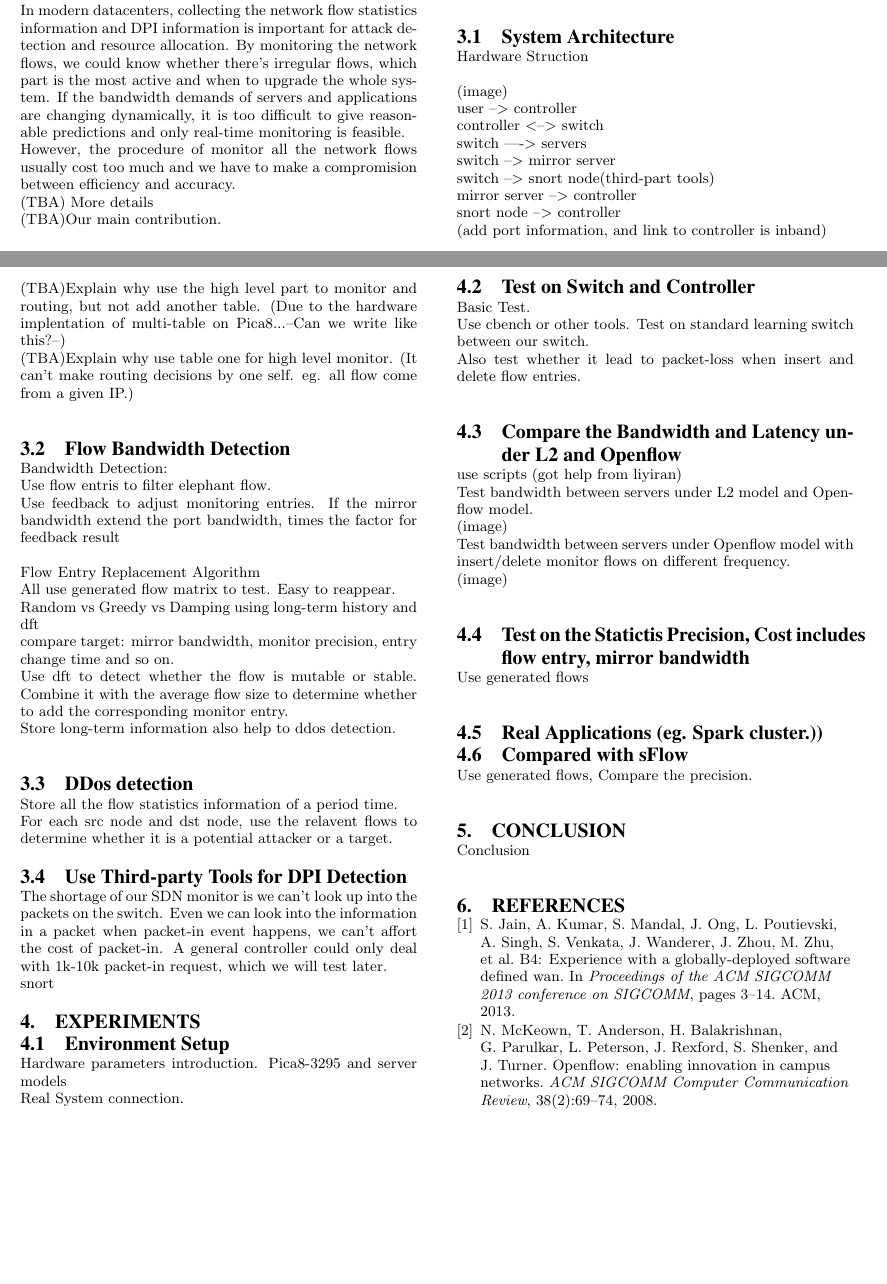
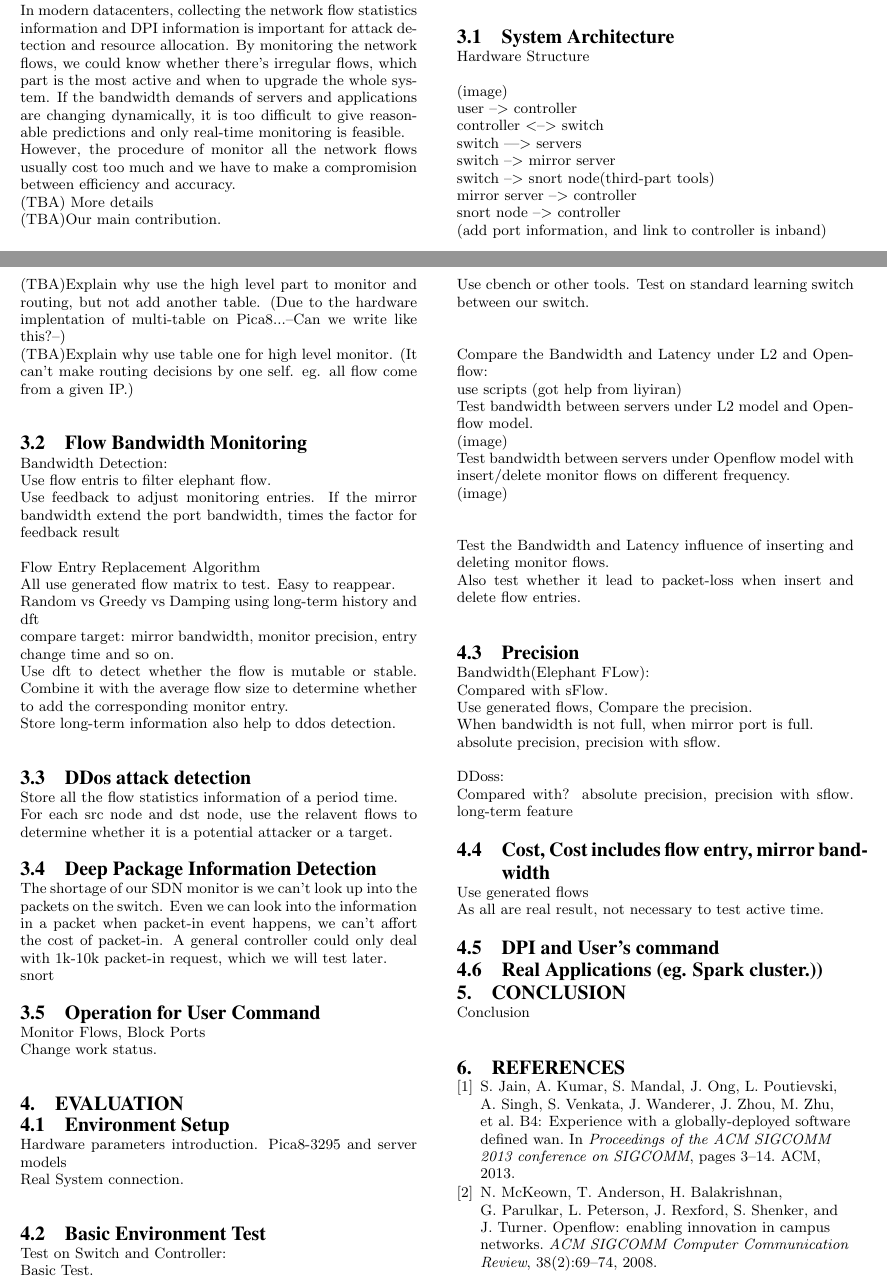
Before and after one commit to RichardCao/paper, a LaTeX paper (ACM_proc.tex): two parts of pages 1 and 2 of 2, joined at a grey line, cut so that both start at the same text, the shorter picture padded with empty space. Compiled offline with pdfLaTeX.

Commit message:
frame 0.1

```diff
--- a/ACM_proc.tex
+++ b/ACM_proc.tex
@@ -101,12 +101,12 @@ B4: \cite{google-b4} \\
 The rest of the sections is arranged as follows. The ystem architecture part described the hardware architecture and flow table design, and why we build our system like this.  The section about elephant flows describes the algorithm and feedback control on filtering large flows\\
 
 \subsection{System Architecture}
-Hardware Struction
+Hardware Structure
 
 (image)\\
              user --> controller\\
              controller <--> switch\\
-             switch ----> servers\\
+             switch ---> servers\\
              switch --> mirror server\\
              switch --> snort node(third-part tools)\\
              mirror server --> controller\\
@@ -127,7 +127,7 @@ Flow table Struction:\\
 (TBA)Explain why use the high level part to monitor and routing, but not add another table. (Due to the hardware implentation of multi-table on Pica8...--Can we write like this?--)\\
 (TBA)Explain why use table one for high level monitor. (It can't make routing decisions by one self. eg. all flow come from a given IP.)\\
 
-\subsection{Flow Bandwidth Detection}
+\subsection{Flow Bandwidth Monitoring}
 Bandwidth Detection:\\
 Use flow entris to filter elephant flow.\\
 Use feedback to adjust monitoring entries. If the mirror bandwidth extend the port bandwidth, times the factor for feedback result\\
@@ -139,40 +139,60 @@ compare target: mirror bandwidth,  monitor precision, entry change time and so o
 Use dft to detect whether the flow is mutable or stable. Combine it with the average flow size to determine whether to add the corresponding monitor entry.\\
 Store long-term information also help to ddos detection.\\
 
-\subsection{DDos detection}
+\subsection{DDos attack detection}
 Store all the flow statistics information of a period time.\\
 For each src node and dst node, use the relavent flows to determine whether it is a potential attacker or a target.
 
-\subsection{Use Third-party Tools for DPI Detection}
+\subsection{Deep Package Information Detection}
 The shortage of our SDN monitor is we can't look up into the packets on the switch. Even we can look into the information in a packet when packet-in event happens, we can't affort the cost of packet-in. A general controller could only deal with 1k-10k packet-in request, which we will test later.\\
 snort
 
+\subsection{Operation for User Command}
+Monitor Flows, Block Ports\\
+Change work status.\\
 
-\section{Experiments}
+
+\section{Evaluation}
 
 \subsection{Environment Setup}
 Hardware parameters introduction. Pica8-3295 and server models\\
 Real System connection.\\
 
-\subsection{Test on Switch and Controller}
+\subsection{Basic Environment Test}
+Test on Switch and Controller:\\
 Basic Test.\\
 Use cbench or other tools. Test on standard learning switch between our switch.\\
-Also test whether it lead to packet-loss when insert and delete flow entries.\\
 
-\subsection{Compare the Bandwidth and Latency under L2 and Openflow}
+Compare the Bandwidth and Latency under L2 and Openflow:\\
 use scripts (got help from liyiran)\\
 Test bandwidth between servers under L2 model and Openflow model.\\
 (image)\\
 Test bandwidth between servers under Openflow model with insert/delete monitor flows on different frequency.\\
 (image)\\
 
-\subsection{Test on the Statictis Precision, Cost includes flow entry, mirror bandwidth}
+Test the Bandwidth and Latency influence of inserting and deleting monitor flows.\\
+Also test whether it lead to packet-loss when insert and delete flow entries.\\
+
+\subsection{Precision}
+Bandwidth(Elephant FLow):\\
+Compared with sFlow.\\
+Use generated flows, Compare the precision.\\
+When bandwidth is not full, when mirror port is full.\\
+absolute precision, precision with sflow.
+
+DDoss:\\
+Compared with?
+absolute precision, precision with sflow.
+long-term feature
+
+\subsection{Cost, Cost includes flow entry, mirror bandwidth}
 Use generated flows\\
+As all are real result, not necessary to test active time.
+
+\subsection{DPI and User's command}
 
 \subsection{Real Applications (eg. Spark cluster.))}
 
-\subsection{Compared with sFlow}
-Use generated flows, Compare the precision.\\
 
 \section{Conclusion}
 Conclusion\\
```
Also changed, not shown: ACM_proc.pdf, ACM_proc.tex (2 more changed lines).
